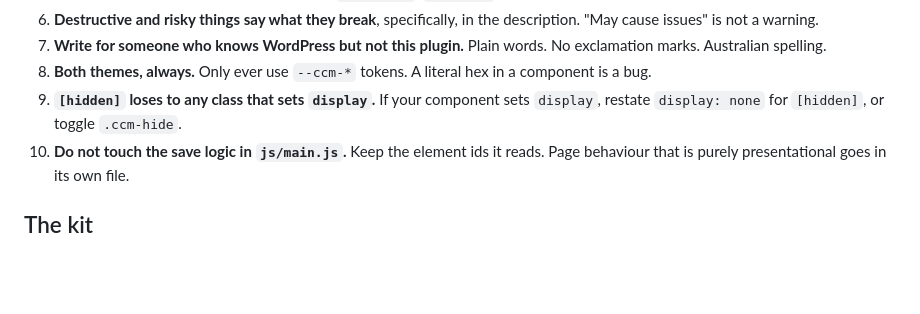
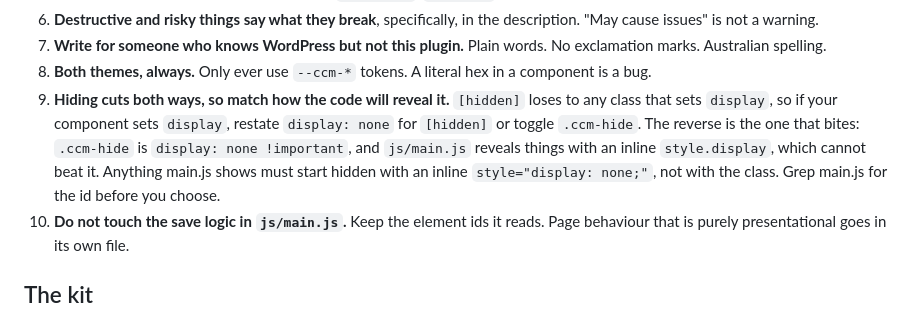
Before and after one commit to ClickClickMedia/ccm-tools, a Markdown page: docs/UI-BRIEF.md, the part around the change. Rendered like a GitHub page; blank space fills up the shorter version.

Commit message:
Note the reverse hiding trap in the UI brief
.ccm-hide is display:none !important and js/main.js reveals with an inline
style.display, which cannot beat it. That cost four result panels this
release, so the rule now covers both directions rather than just the
[hidden] one.

Co-Authored-By: Claude Opus 5 (1M context) <noreply@anthropic.com>

```diff
--- a/docs/UI-BRIEF.md
+++ b/docs/UI-BRIEF.md
@@ -32,8 +32,14 @@ write anything:
    No exclamation marks. Australian spelling.
 8. **Both themes, always.** Only ever use `--ccm-*` tokens. A literal hex in a
    component is a bug.
-9. **`[hidden]` loses to any class that sets `display`.** If your component sets
-   `display`, restate `display: none` for `[hidden]`, or toggle `.ccm-hide`.
+9. **Hiding cuts both ways, so match how the code will reveal it.**
+   `[hidden]` loses to any class that sets `display`, so if your component sets
+   `display`, restate `display: none` for `[hidden]` or toggle `.ccm-hide`.
+   The reverse is the one that bites: `.ccm-hide` is `display: none !important`,
+   and `js/main.js` reveals things with an inline `style.display`, which cannot
+   beat it. Anything main.js shows must start hidden with an inline
+   `style="display: none;"`, not with the class. Grep main.js for the id before
+   you choose.
 10. **Do not touch the save logic in `js/main.js`.** Keep the element ids it
     reads. Page behaviour that is purely presentational goes in its own file.
 
```
